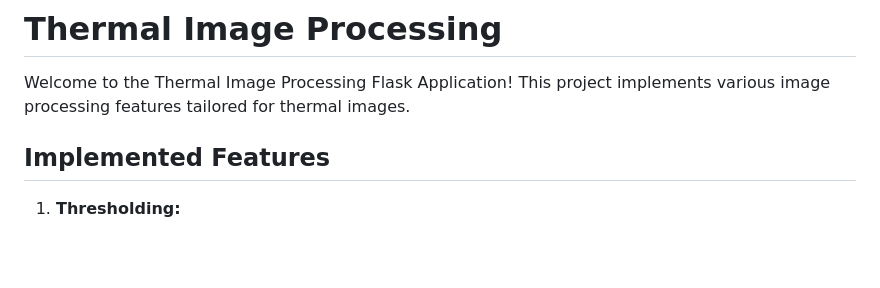
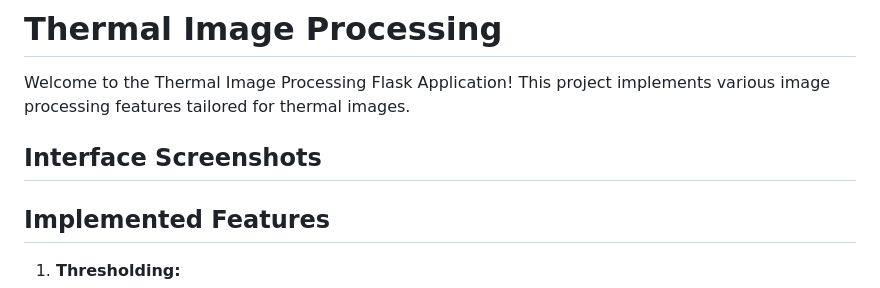
Before and after one commit to ZENODIUM/Thermal-Image-Processing, a Markdown page: README.md, the part around the change. Rendered like a GitHub page; blank space fills up the shorter version.

```diff
--- a/README.md
+++ b/README.md
@@ -1,6 +1,8 @@
 # Thermal Image Processing
 
 Welcome to the Thermal Image Processing Flask Application! This project implements various image processing features tailored for thermal images.
+
+## Interface Screenshots
 
 ## Implemented Features
 
```
